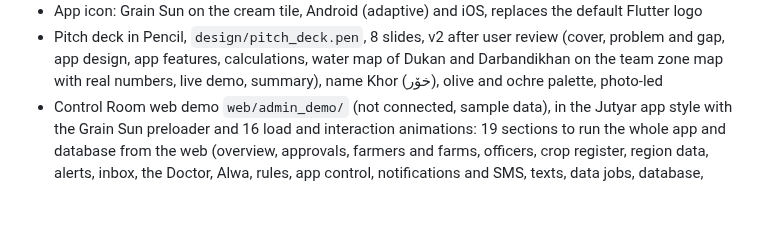
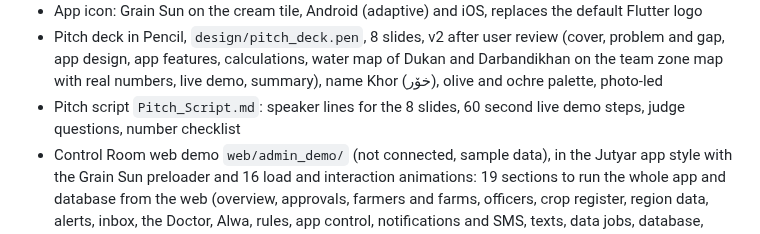
Before and after one commit to zanyaromar981-source/AI-Driven_Agriculture, a Markdown page: PROGRESS.md, the part around one of its changes. Drawn GitHub-style; blank space fills up the shorter version.

```diff
--- a/PROGRESS.md
+++ b/PROGRESS.md
@@ -19,6 +19,7 @@ Last update: 2026-10-09 12:12
 - Flutter Home (open a farm): a tap in My farms opens Home with all farms stacked, scrolled to that farm. Per farm: Cells / Crops / Farm views drawn from the outline (works offline), cell card on tap, weak-cell line counted by area, This week from the live Open-Meteo forecast with the Weather Planner rules, last copy kept on the phone. Tab bar in place (only Home works). English labels for now
 - App icon: Grain Sun on the cream tile, Android (adaptive) and iOS, replaces the default Flutter logo
 - Pitch deck in Pencil, `design/pitch_deck.pen`, 8 slides, v2 after user review (cover, problem and gap, app design, app features, calculations, water map of Dukan and Darbandikhan on the team zone map with real numbers, live demo, summary), name Khor (خۆر), olive and ochre palette, photo-led
+- Pitch script `Pitch_Script.md`: speaker lines for the 8 slides, 60 second live demo steps, judge questions, number checklist
 - Control Room web demo `web/admin_demo/` (not connected, sample data), in the Jutyar app style with the Grain Sun preloader and 16 load and interaction animations: 19 sections to run the whole app and database from the web (overview, approvals, farmers and farms, officers, crop register, region data, alerts, inbox, the Doctor, Alwa, rules, app control, notifications and SMS, texts, data jobs, database, security and privacy, history, system settings); roles, two-officer rule and protected mode work in the page
 - Map demo `web/map_demo/` (Leaflet, real map tiles): 4 governorates, 33 KRG districts, 78 sub-districts from the CSO 2019 KML regrouped by the KRG maps of Duhok, Erbil and Halabja; 66 towns at exact OSM points; live lat/lon to 6 decimals, DMS, UTM 38S; click to pin with elevation and an Open in Google Maps link; latitude / longitude rulers and grid down to 1 second; search in English, Sorani, coordinates or OpenStreetMap; GPS locate
 - Flutter app is ready for the real server: build with `--dart-define=API_URL=https://...` and it uses the server (BACKEND.md 2.0); without it, the demo server. Refused token signs out; no answer = offline (saved copies, upload queue keeps farms). Tested against a local test server
```
Also changed, not shown: other parts of PROGRESS.md (+1 -1 lines), Pitch_Script.md (added, +69 -0 lines), STATUS.md (+1 -0 lines).
